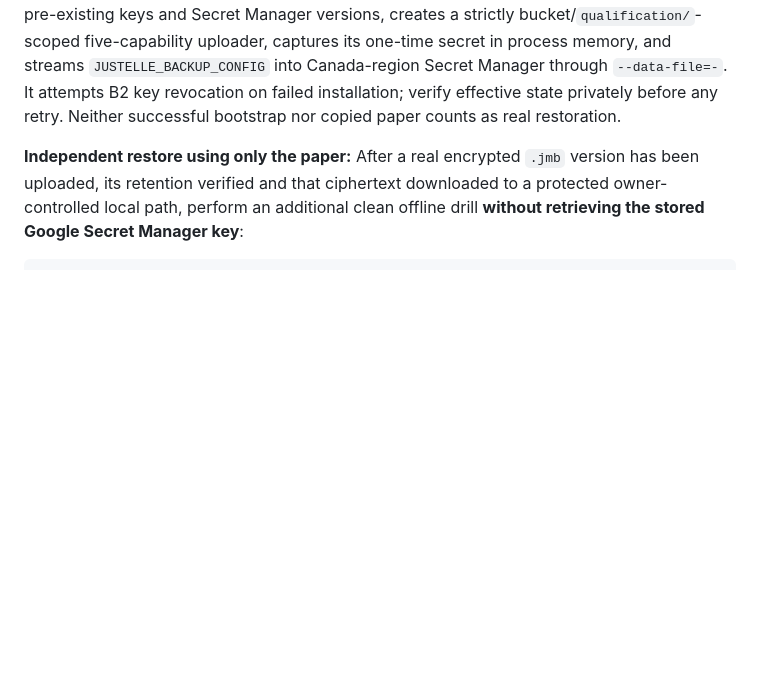
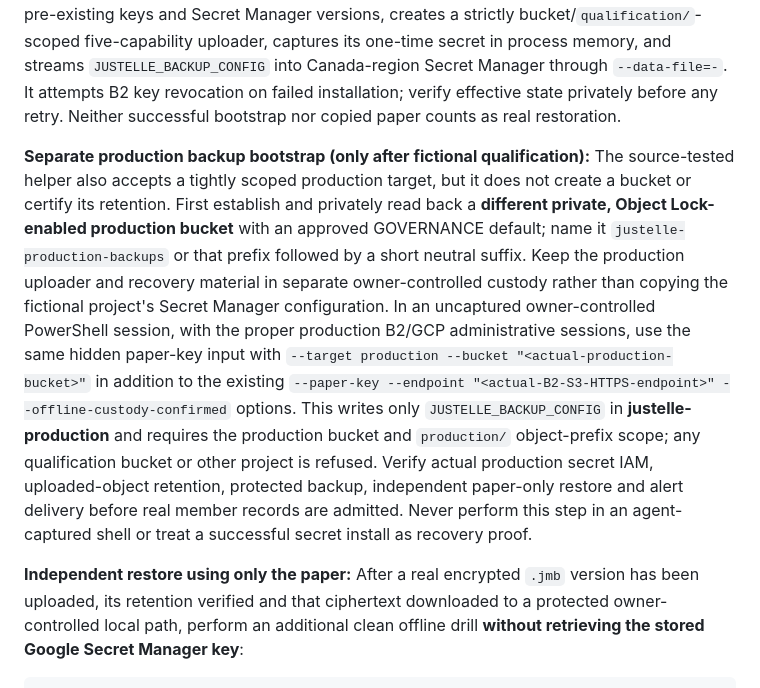
Before and after one commit to justinpfisher/justelle, a Markdown page: private-app/hosting/OPERATIONS.md, the part around the change. Drawn GitHub-style; blank space fills up the shorter version.

Commit message:
docs: distinguish later production B2 bootstrap from fictional recovery setup

```diff
--- a/private-app/hosting/OPERATIONS.md
+++ b/private-app/hosting/OPERATIONS.md
@@ -63,6 +63,8 @@ node tools/bootstrap-b2-secret.mjs --paper-key --endpoint "https://s3.<actual-b2
 Replace the endpoint placeholder with the actual private bucket S3 HTTPS endpoint shown in Backblaze. The command does **not** contain the recovery key; it prompts twice with characters hidden and validates exact byte length and matching entries **before issuing a new B2 key**. Neither entry is echoed, entered as PowerShell history or written to an intermediate recovery-key file. A 32-byte key whose bytes differ from the printed copy cannot decrypt later backups, so correct transcription matters. Cancel with Ctrl+C if uncertain, and do not guess the content.
 
 For an alternative offline file on encrypted removable media, the existing `--offline-key "<absolute-owner-held-file>"` mode remains available instead of `--paper-key`; use exactly one. In both modes, the helper uses the already authorised B2 CLI and Google Cloud CLI, checks pre-existing keys and Secret Manager versions, creates a strictly bucket/`qualification/`-scoped five-capability uploader, captures its one-time secret in process memory, and streams `JUSTELLE_BACKUP_CONFIG` into Canada-region Secret Manager through `--data-file=-`. It attempts B2 key revocation on failed installation; verify effective state privately before any retry. Neither successful bootstrap nor copied paper counts as real restoration.
+
+**Separate production backup bootstrap (only after fictional qualification):** The source-tested helper also accepts a tightly scoped production target, but it does not create a bucket or certify its retention. First establish and privately read back a **different private, Object Lock-enabled production bucket** with an approved GOVERNANCE default; name it `justelle-production-backups` or that prefix followed by a short neutral suffix. Keep the production uploader and recovery material in separate owner-controlled custody rather than copying the fictional project's Secret Manager configuration. In an uncaptured owner-controlled PowerShell session, with the proper production B2/GCP administrative sessions, use the same hidden paper-key input with `--target production --bucket "<actual-production-bucket>"` in addition to the existing `--paper-key --endpoint "<actual-B2-S3-HTTPS-endpoint>" --offline-custody-confirmed` options. This writes only `JUSTELLE_BACKUP_CONFIG` in **justelle-production** and requires the production bucket and `production/` object-prefix scope; any qualification bucket or other project is refused. Verify actual production secret IAM, uploaded-object retention, protected backup, independent paper-only restore and alert delivery before real member records are admitted. Never perform this step in an agent-captured shell or treat a successful secret install as recovery proof.
 
 **Independent restore using only the paper:** After a real encrypted `.jmb` version has been uploaded, its retention verified and that ciphertext downloaded to a protected owner-controlled local path, perform an additional clean offline drill **without retrieving the stored Google Secret Manager key**:
 
```
